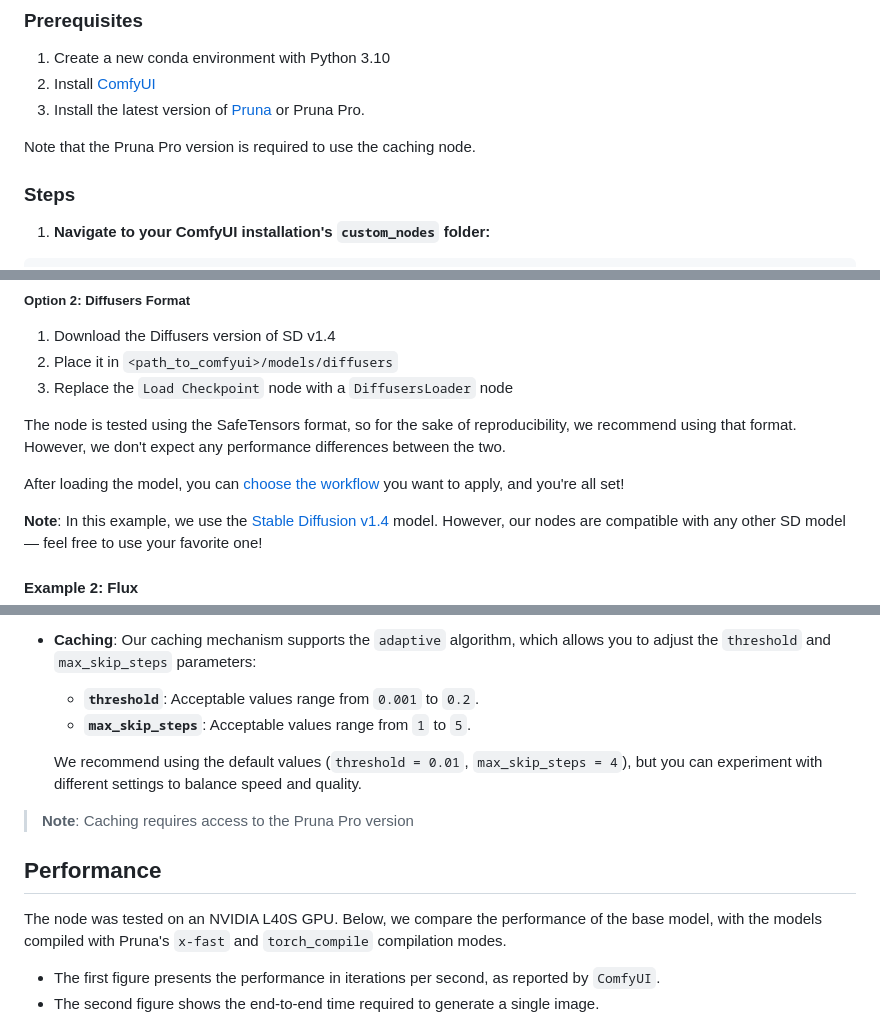
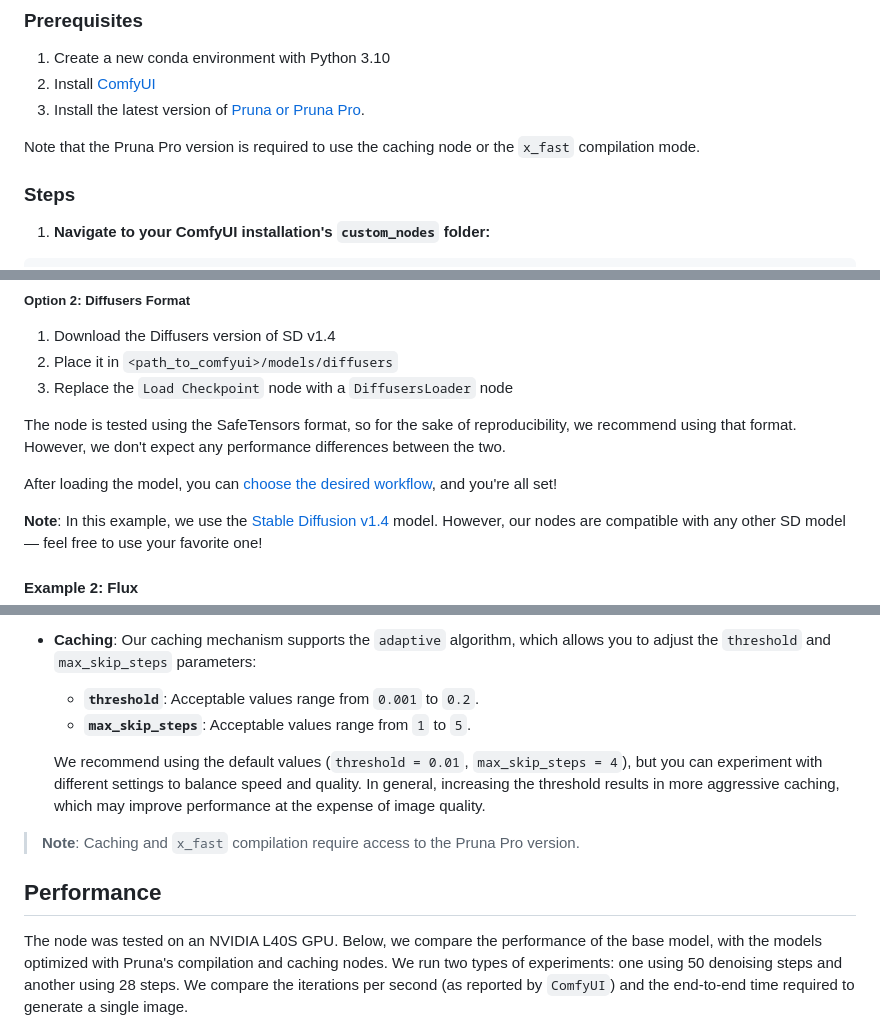
Before and after one commit to PrunaAI/ComfyUI_pruna, a Markdown page: README.md, 3 parts joined by grey strips. Rendered like a GitHub page.

```diff
--- a/README.md
+++ b/README.md
@@ -17,9 +17,9 @@ Here, you'll find:
 ### Prerequisites
 1. Create a new conda environment with Python 3.10
 2. Install [ComfyUI](https://github.com/comfyanonymous/ComfyUI)
-3. Install the latest version of [Pruna](https://docs.pruna.ai/en/latest/setup/pip.html) or Pruna Pro.
+3. Install the latest version of [Pruna or Pruna Pro](https://docs.pruna.ai/en/latest/setup/pip.html).
 
-Note that the Pruna Pro version is required to use the caching node.
+Note that the Pruna Pro version is required to use the caching node or the `x_fast` compilation mode.
 
 ### Steps
 1. **Navigate to your ComfyUI installation's `custom_nodes` folder:**
@@ -78,7 +78,7 @@ You have two options for the base model:
 
 The node is tested using the SafeTensors format, so for the sake of reproducibility, we recommend using that format. However, we don't expect any performance differences between the two.
 
-After loading the model, you can [choose the workflow](#workflows) you want to apply, and you're all set!
+After loading the model, you can [choose the desired workflow](#workflows), and you're all set!
 
 **Note**: In this example, we use the [Stable Diffusion v1.4](https://huggingface.co/CompVis/stable-diffusion-v-1-4-original) model. However, our nodes are compatible with any other SD model — feel free to use your favorite one!
 
@@ -109,16 +109,16 @@ Through the GUI, you can configure various **optimization settings**. Specifical
   - **`threshold`**: Acceptable values range from `0.001` to `0.2`.
   - **`max_skip_steps`**: Acceptable values range from `1` to `5`.
 
-  We recommend using the default values (`threshold = 0.01`, `max_skip_steps = 4`), but you can experiment with different settings to balance speed and quality.
+  We recommend using the default values (`threshold = 0.01`, `max_skip_steps = 4`), but you can experiment with different settings to balance speed and quality. In general, increasing the threshold results in more aggressive caching, which may improve performance at the expense of image quality.
 
-> **Note**: Caching requires access to the Pruna Pro version
+> **Note**: Caching and `x_fast` compilation require access to the Pruna Pro version.
 
 
 
 ## Performance
 
-The node was tested on an NVIDIA L40S GPU. Below, we compare the performance of the base model, with the models compiled with Pruna's `x-fast` and `torch_compile` compilation modes.
+The node was tested on an NVIDIA L40S GPU. Below, we compare the performance of the base model, with the models
+optimized with Pruna's compilation and caching nodes. We run two types of experiments: one using 50 denoising steps and another
+using 28 steps. We compare the iterations per second (as reported by `ComfyUI`) and the end-to-end time required to generate a single image.
 
-- The first figure presents the performance in iterations per second, as reported by `ComfyUI`.
-- The second figure shows the end-to-end time required to generate a single image.
 
```
Also changed, not shown: other parts of README.md (+16 -2 lines), images/end2end_time_comparison_28.png (added), images/end2end_time_comparison_50.png (added), images/its_comparison_28.png (added), images/its_comparison_50.png (added), images/performance_end2end.png (deleted), images/performance_its.png (deleted), 1 other file.
